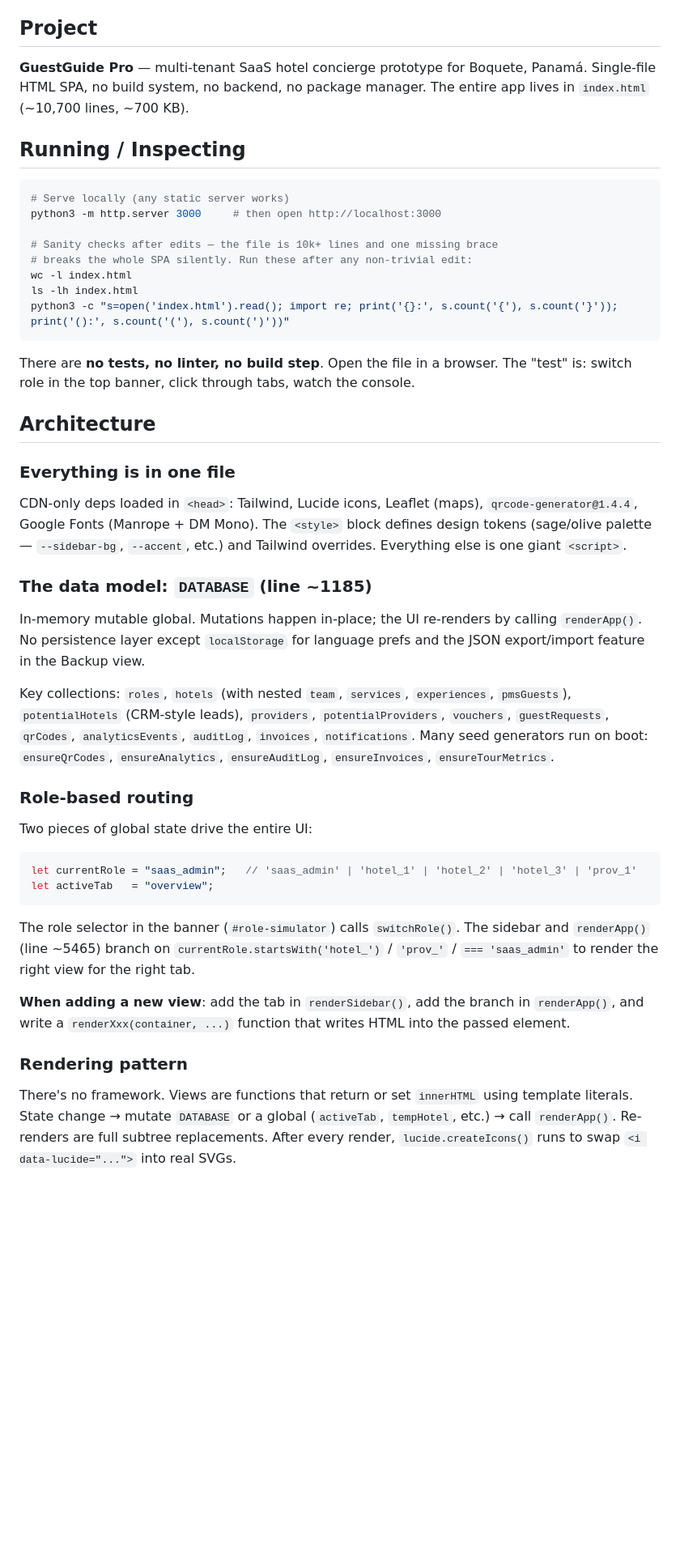
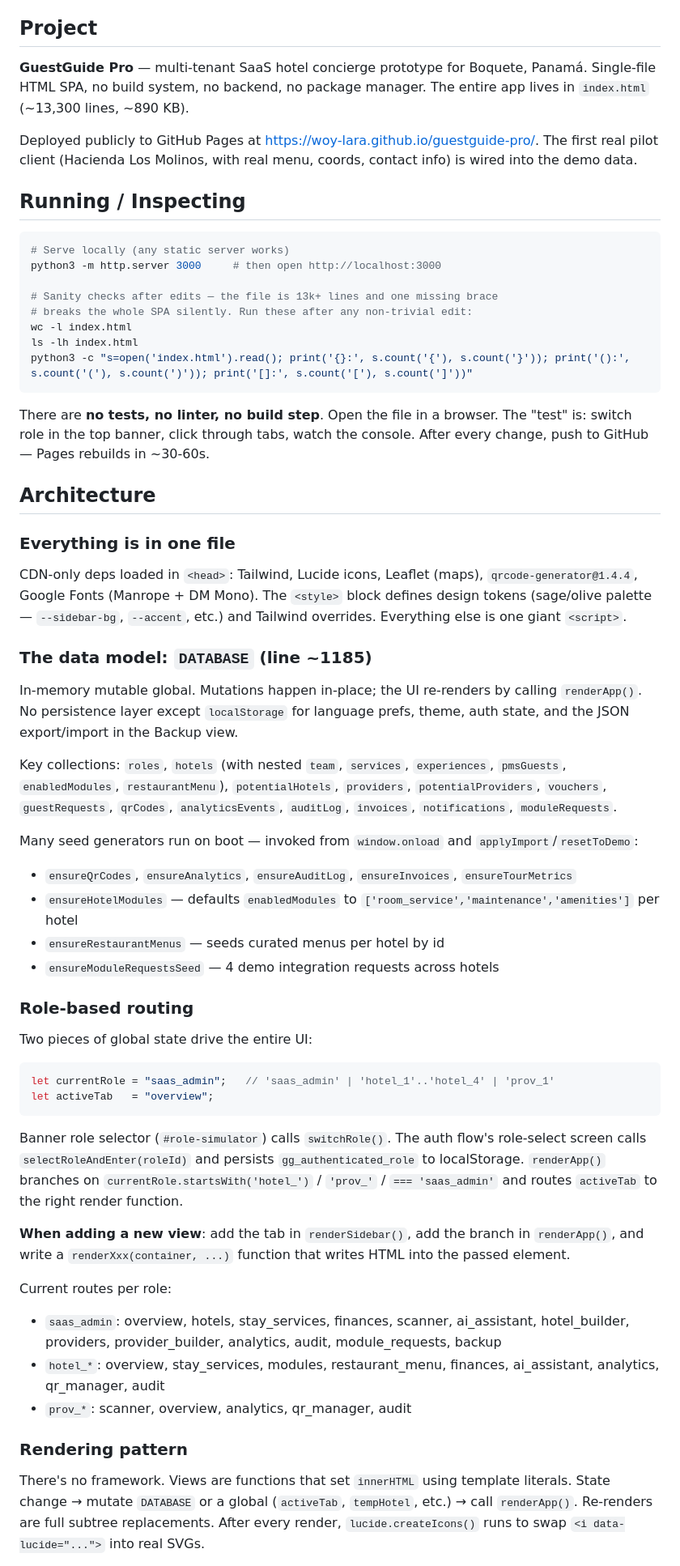
Before and after one commit to woy-lara/guestguide-pro, a Markdown page: CLAUDE.md, the part around one of its changes. Shown at 81% size. Drawn GitHub-style; blank space fills up the shorter version.

````diff
--- a/CLAUDE.md
+++ b/CLAUDE.md
@@ -4,7 +4,9 @@ This file provides guidance to Claude Code (claude.ai/code) when working with co
 
 ## Project
 
-**GuestGuide Pro** — multi-tenant SaaS hotel concierge prototype for Boquete, Panamá. Single-file HTML SPA, no build system, no backend, no package manager. The entire app lives in `index.html` (~10,700 lines, ~700 KB).
+**GuestGuide Pro** — multi-tenant SaaS hotel concierge prototype for Boquete, Panamá. Single-file HTML SPA, no build system, no backend, no package manager. The entire app lives in `index.html` (~13,300 lines, ~890 KB).
+
+Deployed publicly to GitHub Pages at https://woy-lara.github.io/guestguide-pro/. The first real pilot client (Hacienda Los Molinos, with real menu, coords, contact info) is wired into the demo data.
 
 ## Running / Inspecting
 
@@ -12,14 +14,14 @@ This file provides guidance to Claude Code (claude.ai/code) when working with co
 # Serve locally (any static server works)
 python3 -m http.server 3000     # then open http://localhost:3000
 
-# Sanity checks after edits — the file is 10k+ lines and one missing brace
+# Sanity checks after edits — the file is 13k+ lines and one missing brace
 # breaks the whole SPA silently. Run these after any non-trivial edit:
 wc -l index.html
 ls -lh index.html
-python3 -c "s=open('index.html').read(); import re; print('{}:', s.count('{'), s.count('}')); print('():', s.count('('), s.count(')'))"
+python3 -c "s=open('index.html').read(); print('{}:', s.count('{'), s.count('}')); print('():', s.count('('), s.count(')')); print('[]:', s.count('['), s.count(']'))"
 ```
 
-There are **no tests, no linter, no build step**. Open the file in a browser. The "test" is: switch role in the top banner, click through tabs, watch the console.
+There are **no tests, no linter, no build step**. Open the file in a browser. The "test" is: switch role in the top banner, click through tabs, watch the console. After every change, push to GitHub — Pages rebuilds in ~30-60s.
 
 ## Architecture
 
@@ -29,24 +31,35 @@ CDN-only deps loaded in `<head>`: Tailwind, Lucide icons, Leaflet (maps), `qrcod
 
 ### The data model: `DATABASE` (line ~1185)
 
-In-memory mutable global. Mutations happen in-place; the UI re-renders by calling `renderApp()`. No persistence layer except `localStorage` for language prefs and the JSON export/import feature in the Backup view.
+In-memory mutable global. Mutations happen in-place; the UI re-renders by calling `renderApp()`. No persistence layer except `localStorage` for language prefs, theme, auth state, and the JSON export/import in the Backup view.
 
-Key collections: `roles`, `hotels` (with nested `team`, `services`, `experiences`, `pmsGuests`), `potentialHotels` (CRM-style leads), `providers`, `potentialProviders`, `vouchers`, `guestRequests`, `qrCodes`, `analyticsEvents`, `auditLog`, `invoices`, `notifications`. Many seed generators run on boot: `ensureQrCodes`, `ensureAnalytics`, `ensureAuditLog`, `ensureInvoices`, `ensureTourMetrics`.
+Key collections: `roles`, `hotels` (with nested `team`, `services`, `experiences`, `pmsGuests`, `enabledModules`, `restaurantMenu`), `potentialHotels`, `providers`, `potentialProviders`, `vouchers`, `guestRequests`, `qrCodes`, `analyticsEvents`, `auditLog`, `invoices`, `notifications`, `moduleRequests`.
+
+Many seed generators run on boot — invoked from `window.onload` and `applyImport`/`resetToDemo`:
+- `ensureQrCodes`, `ensureAnalytics`, `ensureAuditLog`, `ensureInvoices`, `ensureTourMetrics`
+- `ensureHotelModules` — defaults `enabledModules` to `['room_service','maintenance','amenities']` per hotel
+- `ensureRestaurantMenus` — seeds curated menus per hotel by id
+- `ensureModuleRequestsSeed` — 4 demo integration requests across hotels
 
 ### Role-based routing
 
 Two pieces of global state drive the entire UI:
 
 ```js
-let currentRole = "saas_admin";   // 'saas_admin' | 'hotel_1' | 'hotel_2' | 'hotel_3' | 'prov_1'
+let currentRole = "saas_admin";   // 'saas_admin' | 'hotel_1'..'hotel_4' | 'prov_1'
 let activeTab   = "overview";
 ```
 
-The role selector in the banner (`#role-simulator`) calls `switchRole()`. The sidebar and `renderApp()` (line ~5465) branch on `currentRole.startsWith('hotel_')` / `'prov_'` / `=== 'saas_admin'` to render the right view for the right tab.
+Banner role selector (`#role-simulator`) calls `switchRole()`. The auth flow's role-select screen calls `selectRoleAndEnter(roleId)` and persists `gg_authenticated_role` to localStorage. `renderApp()` branches on `currentRole.startsWith('hotel_')` / `'prov_'` / `=== 'saas_admin'` and routes `activeTab` to the right render function.
 
 **When adding a new view**: add the tab in `renderSidebar()`, add the branch in `renderApp()`, and write a `renderXxx(container, ...)` function that writes HTML into the passed element.
 
+Current routes per role:
+- `saas_admin`: overview, hotels, stay_services, finances, scanner, ai_assistant, hotel_builder, providers, provider_builder, analytics, audit, module_requests, backup
+- `hotel_*`: overview, stay_services, modules, restaurant_menu, finances, ai_assistant, analytics, qr_manager, audit
+- `prov_*`: scanner, overview, analytics, qr_manager, audit
+
 ### Rendering pattern
 
-There's no framework. Views are functions that return or set `innerHTML` using template literals. State change → mutate `DATABASE` or a global (`activeTab`, `tempHotel`, etc.) → call `renderApp()`. Re-renders are full subtree replacements. After every render, `lucide.createIcons()` runs to swap `<i data-lucide="...">` into real SVGs.
+There's no framework. Views are functions that set `innerHTML` using template literals. State change → mutate `DATABASE` or a global (`activeTab`, `tempHotel`, etc.) → call `renderApp()`. Re-renders are full subtree replacements. After every render, `lucide.createIcons()` runs to swap `<i data-lucide="...">` into real SVGs.
 
````
Also changed, not shown: other parts of CLAUDE.md (+50 -23 lines).
